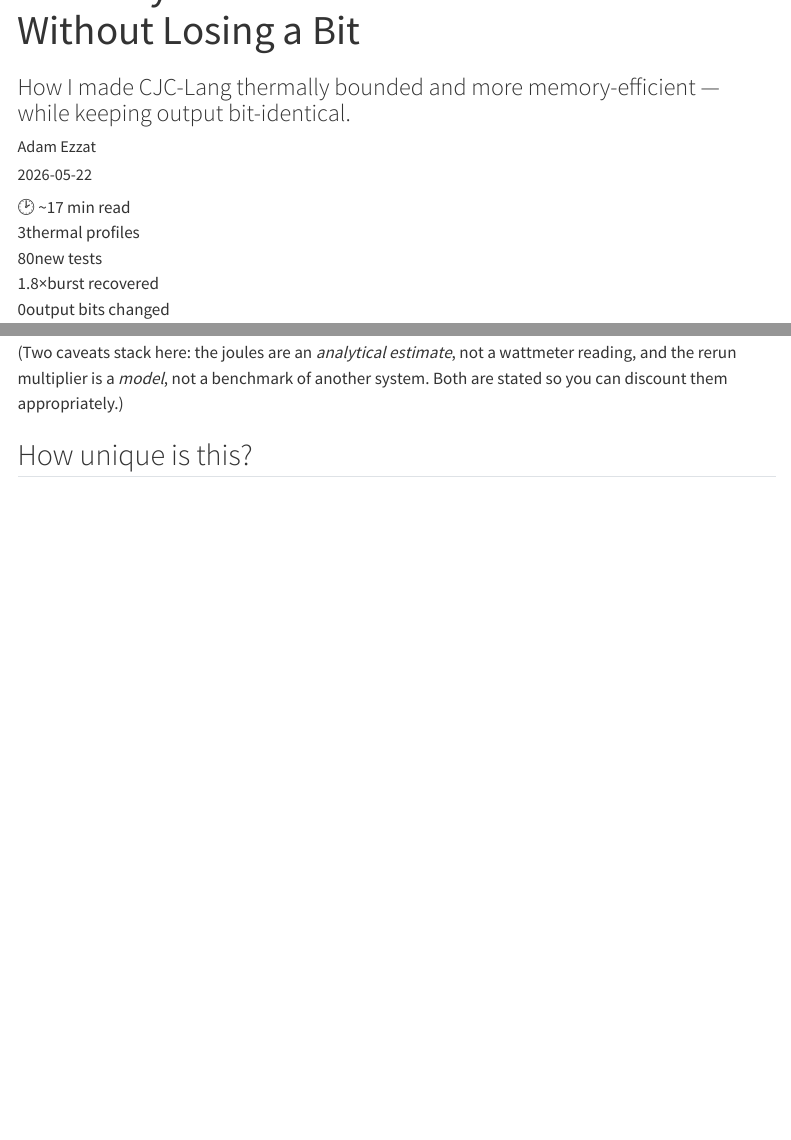
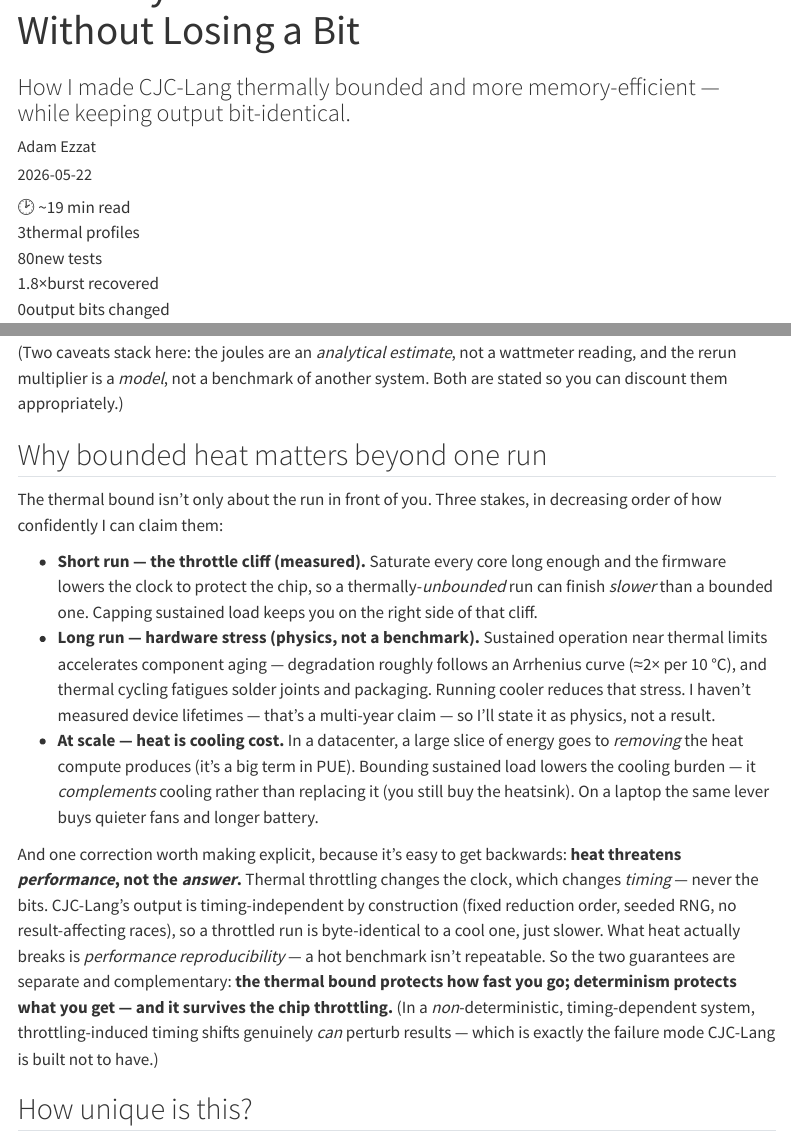
Before and after one commit to AdamEzzat1/AdamEzzat1.github.io, a Quarto document (blog/posts/deterministic-green-compute/index.qmd): the page in a window 1100 px wide, from 60 px down, and a second part further down, joined at a grey line. Rendered offline with R 4.5, knitr and Pandoc in place of Quarto, with nearby package versions; menus at the side of the page are left out; long lines of code are wrapped.

Commit message:
green-compute post: add long-term thermal stakes + determinism-resilience note
Adds a "Why bounded heat matters beyond one run" section: short-run throttle
cliff (measured), long-run hardware stress (Arrhenius — stated as physics, not a
benchmark), and cooling cost at scale (complement to cooling, not a replacement).
Corrects the easy-to-flip claim: heat threatens performance, not the answer —
throttling changes timing, never the bits; CJC output is timing-independent, so
determinism survives throttling.

Co-Authored-By: Claude Opus 4.7 <noreply@anthropic.com>

```diff
--- a/blog/posts/deterministic-green-compute/index.qmd
+++ b/blog/posts/deterministic-green-compute/index.qmd
@@ -8,7 +8,7 @@ categories: [CJC-Lang, performance, determinism, green-computing, energy, archit
 description: "A three-phase green-compute layer for CJC-Lang: a Runtime Policy Layer (thermal profiles, deterministic energy estimate), race-to-idle adaptive scheduling that recovers burst performance while keeping a sustained thermal bound, and fused elementwise kernels that cut memory traffic. The connective tissue is one guarantee — thread count, pool size, and schedule provably never change the answer — which is what makes an adaptive thermal scheduler safe in a deterministic language. Every number below was measured on the branch."
 ---
 
-<div class="reading-time">&#128337; ~17 min read</div>
+<div class="reading-time">&#128337; ~19 min read</div>
 
 <div class="stats-row">
 <div class="stat"><span class="number">3</span><span class="stat-label">thermal profiles</span></div>
@@ -208,6 +208,16 @@ Now the honest part, because this is exactly where the story could overreach. Th
 
 (Two caveats stack here: the joules are an *analytical estimate*, not a wattmeter reading, and the rerun multiplier is a *model*, not a benchmark of another system. Both are stated so you can discount them appropriately.)
 
+## Why bounded heat matters beyond one run
+
+The thermal bound isn't only about the run in front of you. Three stakes, in decreasing order of how confidently I can claim them:
+
+- **Short run — the throttle cliff (measured).** Saturate every core long enough and the firmware lowers the clock to protect the chip, so a thermally-*unbounded* run can finish *slower* than a bounded one. Capping sustained load keeps you on the right side of that cliff.
+- **Long run — hardware stress (physics, not a benchmark).** Sustained operation near thermal limits accelerates component aging — degradation roughly follows an Arrhenius curve (≈2× per 10 °C), and thermal cycling fatigues solder joints and packaging. Running cooler reduces that stress. I haven't measured device lifetimes — that's a multi-year claim — so I'll state it as physics, not a result.
+- **At scale — heat is cooling cost.** In a datacenter, a large slice of energy goes to *removing* the heat compute produces (it's a big term in PUE). Bounding sustained load lowers the cooling burden — it *complements* cooling rather than replacing it (you still buy the heatsink). On a laptop the same lever buys quieter fans and longer battery.
+
+And one correction worth making explicit, because it's easy to get backwards: **heat threatens *performance*, not the *answer*.** Thermal throttling changes the clock, which changes *timing* — never the bits. CJC-Lang's output is timing-independent by construction (fixed reduction order, seeded RNG, no result-affecting races), so a throttled run is byte-identical to a cool one, just slower. What heat actually breaks is *performance reproducibility* — a hot benchmark isn't repeatable. So the two guarantees are separate and complementary: **the thermal bound protects how fast you go; determinism protects what you get — and it survives the chip throttling.** (In a *non*-deterministic, timing-dependent system, throttling-induced timing shifts genuinely *can* perturb results — which is exactly the failure mode CJC-Lang is built not to have.)
+
 ## How unique is this?
 
 Honest answer: the individual pieces all exist somewhere. Thread caps are everywhere (Rayon, OpenMP, `GOMAXPROCS`). OS governors and RAPL do power capping. Race-to-idle is textbook power management. CodeCarbon and friends estimate energy. Intel MKL has reproducible-numerics modes.
```
Also changed, not shown: docs/search.json, 4 other files.
